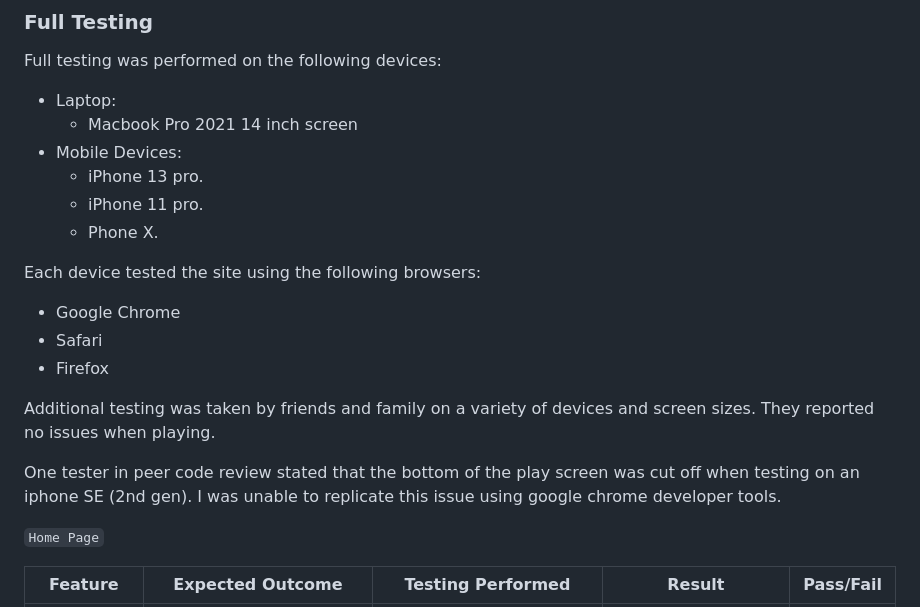
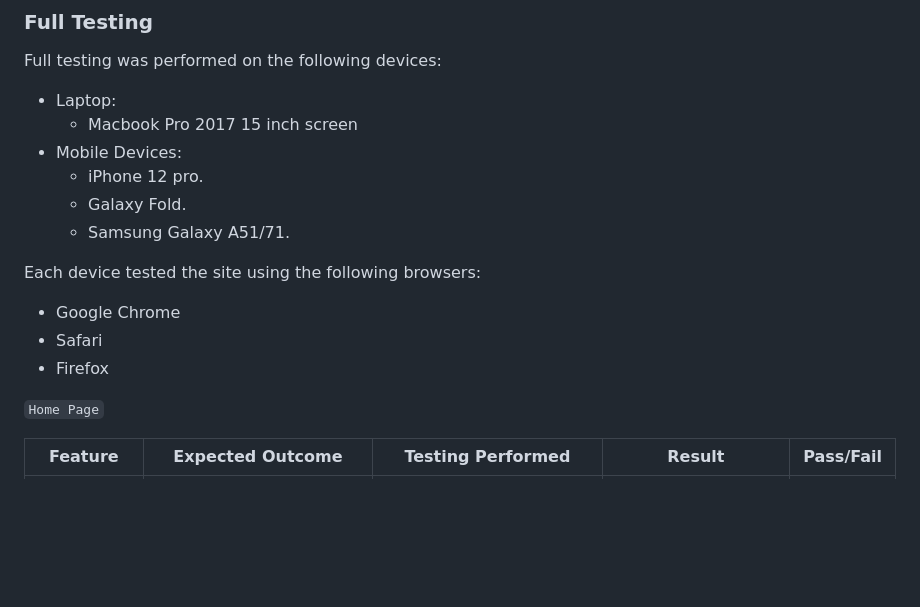
Before and after one commit to elenaramirezhdz/cdmx-quiz, a Markdown page: TESTING.md, the part around the change printed below. GitHub-like rendering; blank space fills up the shorter version.

Commit message:
Add devices test

```diff
--- a/TESTING.md
+++ b/TESTING.md
@@ -98,21 +98,17 @@ I checked the page on mobile and it had a high rating. <https://pagespeed.web.de
 Full testing was performed on the following devices:
 
 * Laptop:
-  * Macbook Pro 2021 14 inch screen
+  * Macbook Pro 2017 15 inch screen
 * Mobile Devices:
-  * iPhone 13 pro.
-  * iPhone 11 pro.
-  * Phone X.
+  * iPhone 12 pro.
+  * Galaxy Fold.
+  * Samsung Galaxy A51/71.
 
 Each device tested the site using the following browsers:
 
 * Google Chrome
 * Safari
 * Firefox
-
-Additional testing was taken by friends and family on a variety of devices and screen sizes. They reported no issues when playing.
-
-One tester in peer code review stated that the bottom of the play screen was cut off when testing on an iphone SE (2nd gen). I was unable to replicate this issue using google chrome developer tools.
 
 `Home Page`
 
```
Also changed, not shown: other parts of TESTING.md (+1 -1 lines).
